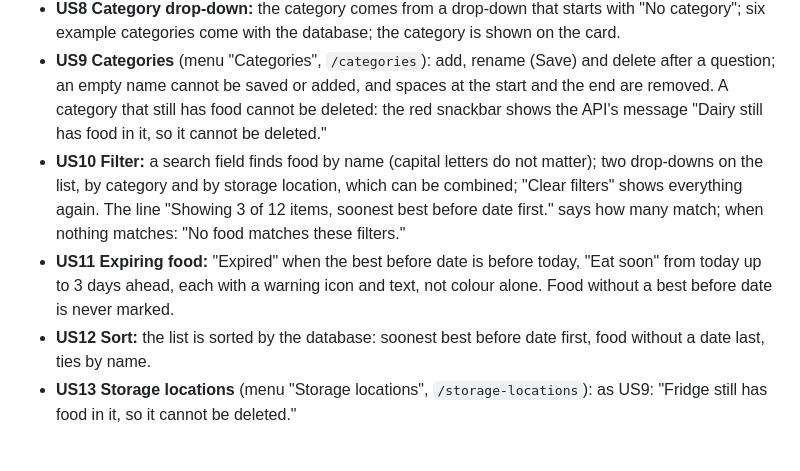
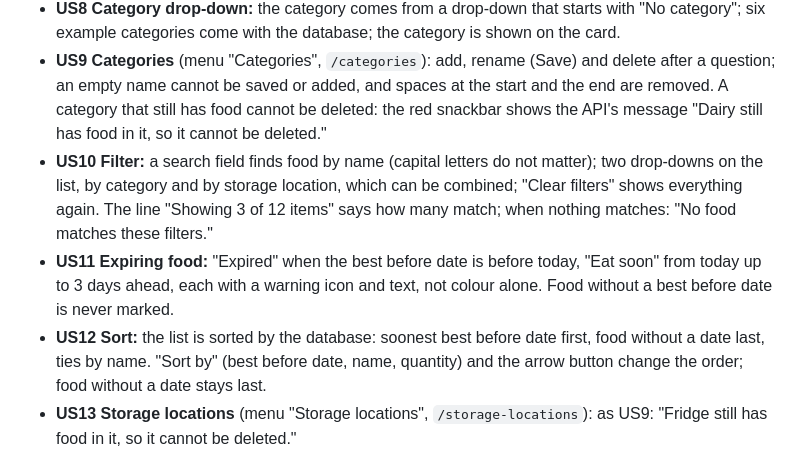
Before and after one commit to Davidee0/food-inventory, a Markdown page: docs/BACKLOG.md, the part around the change. Rendered like a GitHub page.

```diff
--- a/docs/BACKLOG.md
+++ b/docs/BACKLOG.md
@@ -53,9 +53,9 @@ Scope (team roadmap): CRUD for FoodItem and Category is required, StorageLocatio
 - **US7 Quantity:** the quantity is entered in the form and shown on the card. "Ate one" lowers it by 1 (PUT with the whole item) and the snackbar says "Ate one Pasta"; on the last one the app asks "Delete Pasta?" and deletes it.
 - **US8 Category drop-down:** the category comes from a drop-down that starts with "No category"; six example categories come with the database; the category is shown on the card.
 - **US9 Categories** (menu "Categories", `/categories`): add, rename (Save) and delete after a question; an empty name cannot be saved or added, and spaces at the start and the end are removed. A category that still has food cannot be deleted: the red snackbar shows the API's message "Dairy still has food in it, so it cannot be deleted."
-- **US10 Filter:** a search field finds food by name (capital letters do not matter); two drop-downs on the list, by category and by storage location, which can be combined; "Clear filters" shows everything again. The line "Showing 3 of 12 items, soonest best before date first." says how many match; when nothing matches: "No food matches these filters."
+- **US10 Filter:** a search field finds food by name (capital letters do not matter); two drop-downs on the list, by category and by storage location, which can be combined; "Clear filters" shows everything again. The line "Showing 3 of 12 items" says how many match; when nothing matches: "No food matches these filters."
 - **US11 Expiring food:** "Expired" when the best before date is before today, "Eat soon" from today up to 3 days ahead, each with a warning icon and text, not colour alone. Food without a best before date is never marked.
-- **US12 Sort:** the list is sorted by the database: soonest best before date first, food without a date last, ties by name.
+- **US12 Sort:** the list is sorted by the database: soonest best before date first, food without a date last, ties by name. "Sort by" (best before date, name, quantity) and the arrow button change the order; food without a date stays last.
 - **US13 Storage locations** (menu "Storage locations", `/storage-locations`): as US9: "Fridge still has food in it, so it cannot be deleted."
 
 ## Definition of Done
```
Also changed, not shown: README.md (+2 -2 lines), docs/screenshots/01-food-list.png, 3 other files.
